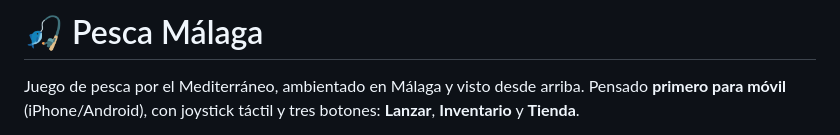
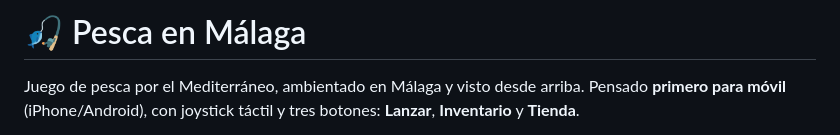
Before and after one commit to Antoniovelascodev/FishGame, a Markdown page: pesca-malaga/README.md, the part around the change. GitHub-like rendering.

Commit message:
Update project title and description in README

```diff
--- a/pesca-malaga/README.md
+++ b/pesca-malaga/README.md
@@ -1,4 +1,4 @@
-# 🎣 Pesca Málaga
+# 🎣 Pesca en Málaga
 
 Juego de pesca por el Mediterráneo, ambientado en Málaga y visto desde arriba. Pensado **primero para móvil** (iPhone/Android), con joystick táctil y tres botones: **Lanzar**, **Inventario** y **Tienda**.
 
```
